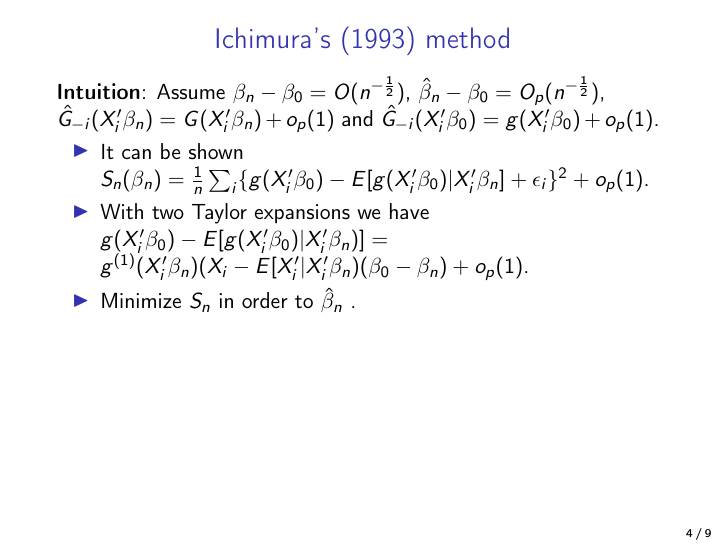
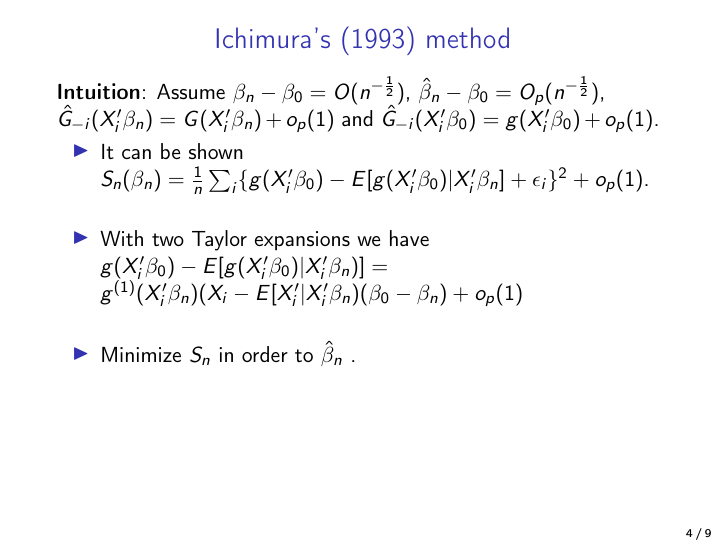
Before and after one commit to lxy5355/SIX, LaTeX slides (isa_presentation/pres_20_isa.tex): page 4 of 9. Compiled offline with pdfLaTeX.

Commit message:
corrected typos

```diff
--- a/isa_presentation/pres_20_isa.tex
+++ b/isa_presentation/pres_20_isa.tex
@@ -88,13 +88,18 @@ with $g_i^{(1)} = [\partial g(v)/\partial v]|_{v = X_i'\beta_0}, E_A(X_i|v) = E(
     \frametitle{Ichimura's (1993) method}
 
 \textbf{Intuition}: Assume $\beta_n - \beta_0 = O(n^{-\frac{1}{2}})$, $\hat{\beta}_n - \beta_0 = O_p(n^{-\frac{1}{2}})$, $ \hat{G}_{-i}(X_i'\beta_n) = G(X_i'\beta_n) + o_p(1)$ and $\hat{G}_{-i}(X_i'\beta_0) = g(X_i'\beta_0) + o_p(1)$.
-\begin{itemize}
+	\begin{itemize}
+	\setlength\itemsep{1.5em}
 
-	\item It can be shown $ S_{n}(\beta_n) = \frac{1}{n}\sum_i \{ g(X_i'\beta_0) - E[g(X_i'\beta_0)|X_i'\beta_n] +  \epsilon_i\}^2 + o_p(1)$.
+		\item It can be shown $ S_{n}(\beta_n) = \frac{1}{n}\sum_i \{ g(X_i'\beta_0) - E[g(X_i'\beta_0)|X_i'\beta_n] +  \epsilon_i\}^2 + o_p(1)$.
 
-	\item With two Taylor expansions we have $g(X_i'\beta_0) - E[g(X_i'\beta_0)|X_i'\beta_n)] = g^{(1)}(X_i'\beta_n)( X_i - E[X_i'|X_i'\beta_n)(\beta_0 - \beta_n) + o_p(1)$.
+		\item With two Taylor expansions we have
 
-	\item Minimize $S_n$ in order to $\hat{\beta}_n$ .
+
+$g(X_i'\beta_0) - E[g(X_i'\beta_0)|X_i'\beta_n)]
+ = g^{(1)}(X_i'\beta_n)( X_i - E[X_i'|X_i'\beta_n)(\beta_0 - \beta_n) + o_p(1)$
+
+		\item Minimize $S_n$ in order to $\hat{\beta}_n$ .
 
 \end{itemize}
 
```
